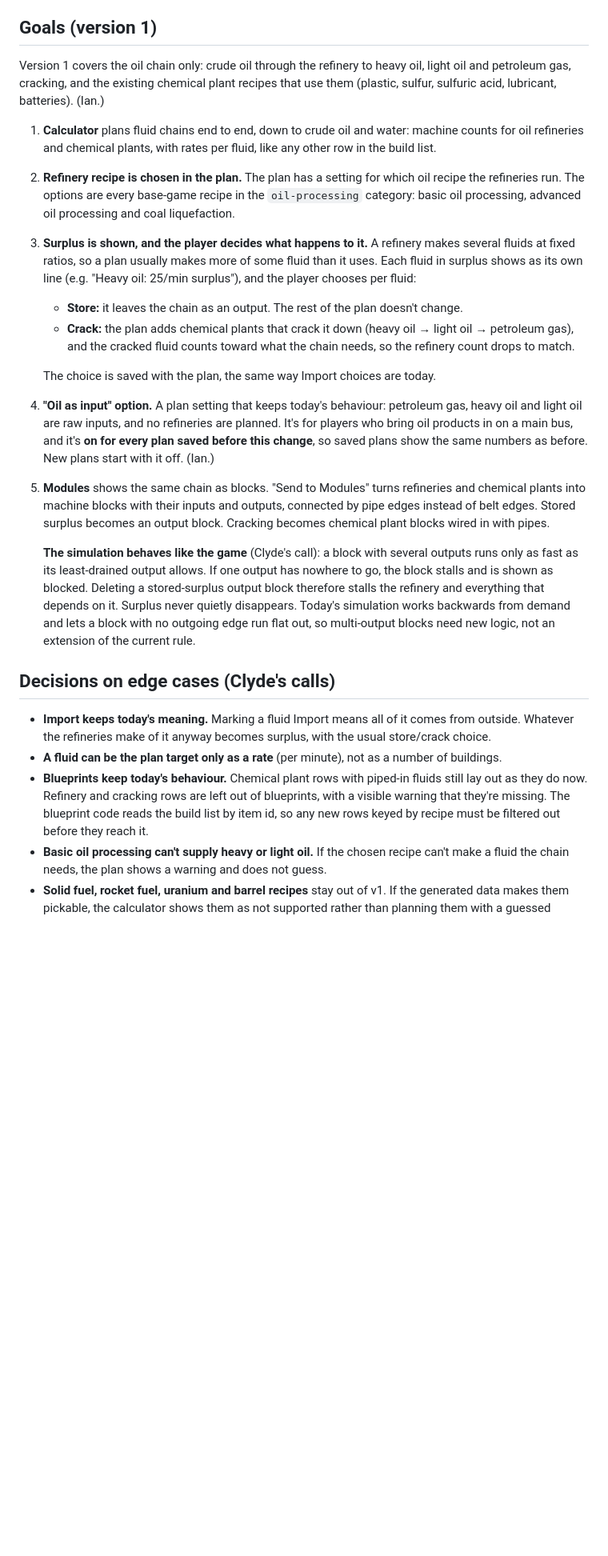
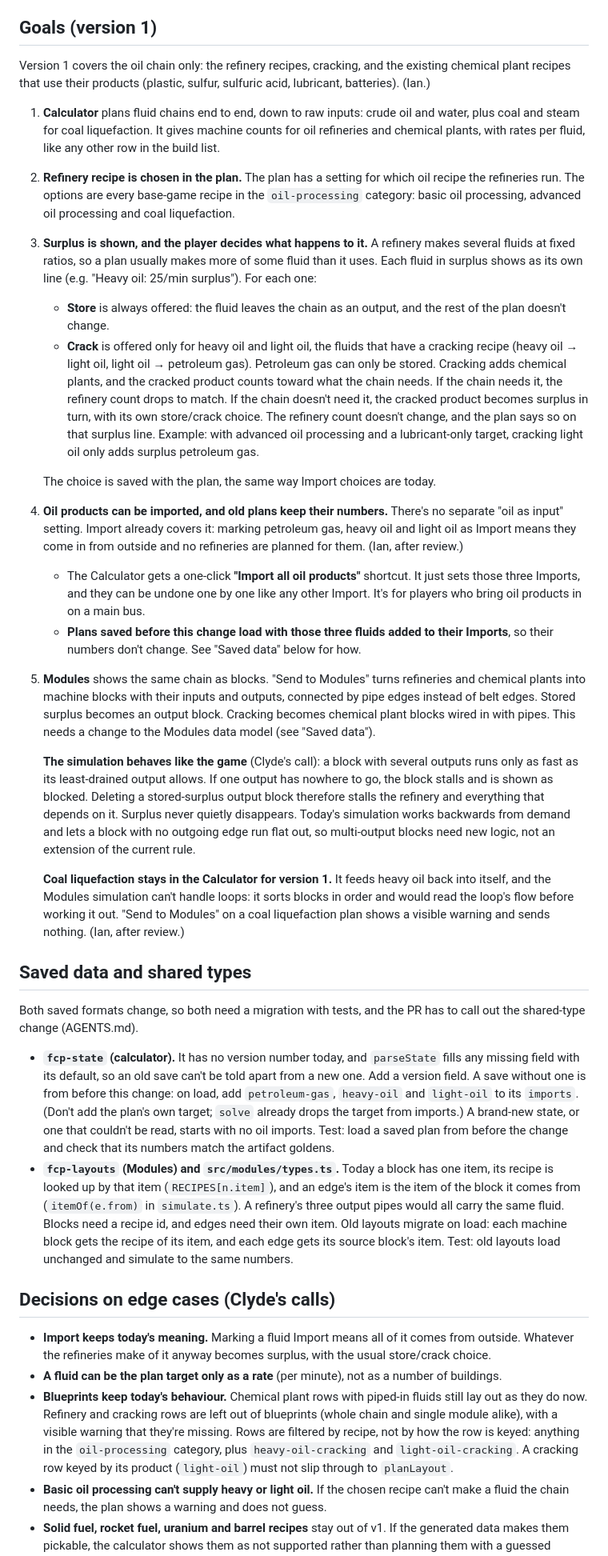
Before and after one commit to Fryymann/factorio-command, a Markdown page: docs/fluid-chains-design.md, the part around one of its changes. Shown at 80% size. Drawn GitHub-style; blank space fills up the shorter version.

Commit message:
Revise fluid design after review on #20
Drops the separate "oil as input" setting in favour of Import, with a
one-click shortcut and a migration that imports oil products for old
saves. Keeps coal liquefaction out of Modules in v1. Adds the saved-data
and shared-type changes (fcp-state version, recipe on blocks, item on
edges), limits Crack to heavy and light oil, says what cracking does
when its product isn't needed, filters blueprint rows by recipe, and
fixes the raw-inputs wording for coal liquefaction.

Co-Authored-By: Claude Opus 5.5 <noreply@anthropic.com>

```diff
--- a/docs/fluid-chains-design.md
+++ b/docs/fluid-chains-design.md
@@ -19,34 +20,45 @@ belts, fluids travel in pipes.
 
 ## Goals (version 1)
 
-Version 1 covers the oil chain only: crude oil through the refinery to heavy oil, light oil and
-petroleum gas, cracking, and the existing chemical plant recipes that use them (plastic, sulfur,
-sulfuric acid, lubricant, batteries). (Ian.)
+Version 1 covers the oil chain only: the refinery recipes, cracking, and the existing chemical
+plant recipes that use their products (plastic, sulfur, sulfuric acid, lubricant, batteries).
+(Ian.)
 
-1. **Calculator** plans fluid chains end to end, down to crude oil and water: machine counts for
-   oil refineries and chemical plants, with rates per fluid, like any other row in the build list.
+1. **Calculator** plans fluid chains end to end, down to raw inputs: crude oil and water, plus
+   coal and steam for coal liquefaction. It gives machine counts for oil refineries and chemical
+   plants, with rates per fluid, like any other row in the build list.
 2. **Refinery recipe is chosen in the plan.** The plan has a setting for which oil recipe the
    refineries run. The options are every base-game recipe in the `oil-processing` category:
    basic oil processing, advanced oil processing and coal liquefaction.
 3. **Surplus is shown, and the player decides what happens to it.** A refinery makes several
    fluids at fixed ratios, so a plan usually makes more of some fluid than it uses. Each fluid
-   in surplus shows as its own line (e.g. "Heavy oil: 25/min surplus"), and the player chooses
-   per fluid:
-   - **Store:** it leaves the chain as an output. The rest of the plan doesn't change.
-   - **Crack:** the plan adds chemical plants that crack it down (heavy oil → light oil →
-     petroleum gas), and the cracked fluid counts toward what the chain needs, so the refinery
-     count drops to match.
+   in surplus shows as its own line (e.g. "Heavy oil: 25/min surplus"). For each one:
+   - **Store** is always offered: the fluid leaves the chain as an output, and the rest of the
+     plan doesn't change.
+   - **Crack** is offered only for heavy oil and light oil, the fluids that have a cracking
+     recipe (heavy oil → light oil, light oil → petroleum gas). Petroleum gas can only be
+     stored. Cracking adds chemical plants, and the cracked product counts toward what the
+     chain needs. If the chain needs it, the refinery count drops to match. If the chain doesn't
+     need it, the cracked product becomes surplus in turn, with its own store/crack choice.
+     The refinery count doesn't change, and the plan says so on that surplus line. Example:
+     with advanced oil processing and a lubricant-only target, cracking light oil only adds
+     surplus petroleum gas.
 
    The choice is saved with the plan, the same way Import choices are today.
 
-4. **"Oil as input" option.** A plan setting that keeps today's behaviour: petroleum gas, heavy
-   oil and light oil are raw inputs, and no refineries are planned. It's for players who bring
-   oil products in on a main bus, and it's **on for every plan saved before this change**, so
-   saved plans show the same numbers as before. New plans start with it off. (Ian.)
+4. **Oil products can be imported, and old plans keep their numbers.** There's no separate
+   "oil as input" setting. Import already covers it: marking petroleum gas, heavy oil and light
+   oil as Import means they come in from outside and no refineries are planned for them. (Ian,
+   after review.)
+   - The Calculator gets a one-click **"Import all oil products"** shortcut. It just sets those
+     three Imports, and they can be undone one by one like any other Import. It's for players
+     who bring oil products in on a main bus.
+   - **Plans saved before this change load with those three fluids added to their Imports**,
+     so their numbers don't change. See "Saved data" below for how.
 5. **Modules** shows the same chain as blocks. "Send to Modules" turns refineries and chemical
    plants into machine blocks with their inputs and outputs, connected by pipe edges instead of
    belt edges. Stored surplus becomes an output block. Cracking becomes chemical plant blocks
-   wired in with pipes.
+   wired in with pipes. This needs a change to the Modules data model (see "Saved data").
 
    **The simulation behaves like the game** (Clyde's call): a block with several outputs runs
    only as fast as its least-drained output allows. If one output has nowhere to go, the block
@@ -55,15 +67,41 @@ sulfuric acid, lubricant, batteries). (Ian.)
    simulation works backwards from demand and lets a block with no outgoing edge run flat out,
    so multi-output blocks need new logic, not an extension of the current rule.
 
+   **Coal liquefaction stays in the Calculator for version 1.** It feeds heavy oil back into
+   itself, and the Modules simulation can't handle loops: it sorts blocks in order and would
+   read the loop's flow before working it out. "Send to Modules" on a coal liquefaction plan
+   shows a visible warning and sends nothing. (Ian, after review.)
+
+## Saved data and shared types
+
+Both saved formats change, so both need a migration with tests, and the PR has to call out the
+shared-type change (AGENTS.md).
+
+- **`fcp-state` (calculator).** It has no version number today, and `parseState` fills any
+  missing field with its default, so an old save can't be told apart from a new one. Add a
+  version field. A save without one is from before this change: on load, add `petroleum-gas`,
+  `heavy-oil` and `light-oil` to its `imports`. (Don't add the plan's own target; `solve`
+  already drops the target from imports.) A brand-new state, or one that couldn't be read,
+  starts with no oil imports. Test: load a saved plan from before the change and check that
+  its numbers match the artifact goldens.
+- **`fcp-layouts` (Modules) and `src/modules/types.ts`.** Today a block has one item, its
+  recipe is looked up by that item (`RECIPES[n.item]`), and an edge's item is the item of the
+  block it comes from (`itemOf(e.from)` in `simulate.ts`). A refinery's three output pipes would
+  all carry the same fluid. Blocks need a recipe id, and edges need their own item. Old layouts
+  migrate on load: each machine block gets the recipe of its item, and each edge gets its source
+  block's item. Test: old layouts load unchanged and simulate to the same numbers.
+
 ## Decisions on edge cases (Clyde's calls)
 
 - **Import keeps today's meaning.** Marking a fluid Import means all of it comes from outside.
   Whatever the refineries make of it anyway becomes surplus, with the usual store/crack choice.
 - **A fluid can be the plan target only as a rate** (per minute), not as a number of buildings.
 - **Blueprints keep today's behaviour.** Chemical plant rows with piped-in fluids still lay out
-  as they do now. Refinery and cracking rows are left out of blueprints, with a visible warning
-  that they're missing. The blueprint code reads the build list by item id, so any new rows keyed
-  by recipe must be filtered out before they reach it.
+  as they do now. Refinery and cracking rows are left out of blueprints (whole chain and single
+  module alike), with a visible warning that they're missing. Rows are filtered by recipe, not
+  by how the row is keyed: anything in the `oil-processing` category, plus `heavy-oil-cracking`
+  and `light-oil-cracking`. A cracking row keyed by its product (`light-oil`) must not slip
+  through to `planLayout`.
 - **Basic oil processing can't supply heavy or light oil.** If the chosen recipe can't make a
   fluid the chain needs, the plan shows a warning and does not guess.
 - **Solid fuel, rocket fuel, uranium and barrel recipes** stay out of v1. If the generated data
```
Also changed, not shown: other parts of docs/fluid-chains-design.md (+16 -13 lines).
